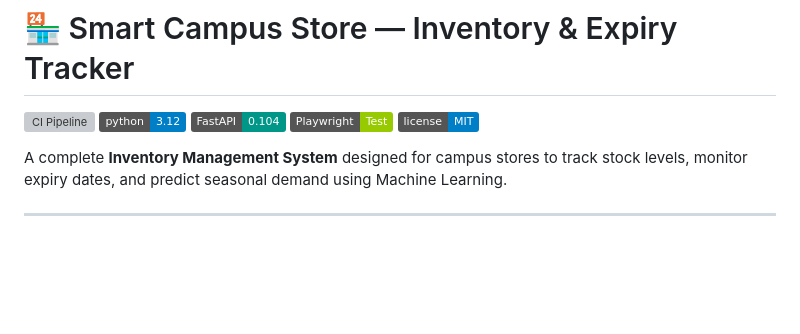
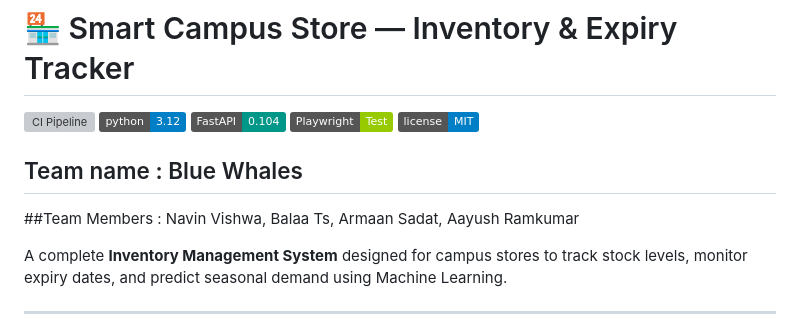
Before and after one commit to navinvishwa07/Smart-Campus-Store-Inventory-Expiry-Tracker, a Markdown page: README.md, the part around the change. GitHub-like rendering; badges without logos; blank space fills up the shorter version; grey boxes are pictures that could not be loaded.

```diff
--- a/README.md
+++ b/README.md
@@ -5,6 +5,9 @@
 ![FastAPI](https://img.shields.io/badge/FastAPI-0.104-009688.svg)
 ![Playwright](https://img.shields.io/badge/Playwright-Test-green.svg)
 ![License MIT](https://img.shields.io/badge/license-MIT-blue.svg)
+
+## Team name : Blue Whales
+##Team Members : Navin Vishwa, Balaa Ts, Armaan Sadat, Aayush Ramkumar
 
 A complete **Inventory Management System** designed for campus stores to track stock levels, monitor expiry dates, and predict seasonal demand using Machine Learning.
 
```
